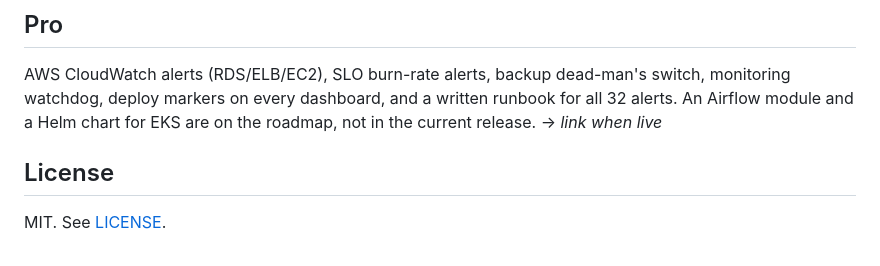
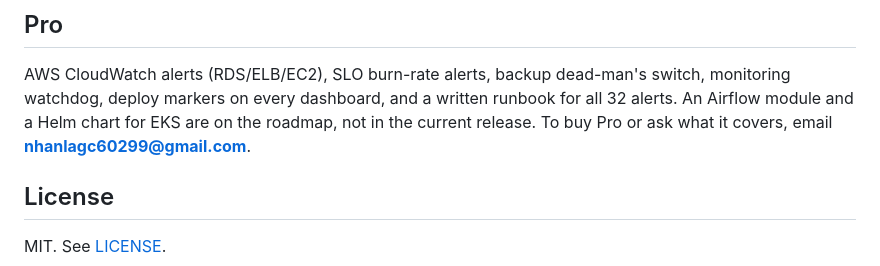
Before and after one commit to nhanlagc60299/sre-starter-kit, a Markdown page: README.md, the part around the change. Drawn GitHub-style.

Commit message:
docs: give Pro a way to buy
The Pro section ended with a placeholder, so a reader who wanted Pro had
nowhere to go.

Co-Authored-By: Claude Opus 5 <noreply@anthropic.com>

```diff
--- a/README.md
+++ b/README.md
@@ -97,7 +97,7 @@ is serving production traffic.
 AWS CloudWatch alerts (RDS/ELB/EC2), SLO burn-rate alerts, backup dead-man's switch,
 monitoring watchdog, deploy markers on every dashboard, and a written runbook for all 32 alerts.
 An Airflow module and a Helm chart for EKS are on the roadmap, not in the current release.
-→ *link when live*
+To buy Pro or ask what it covers, email **nhanlagc60299@gmail.com**.
 
 ## License
 
```
